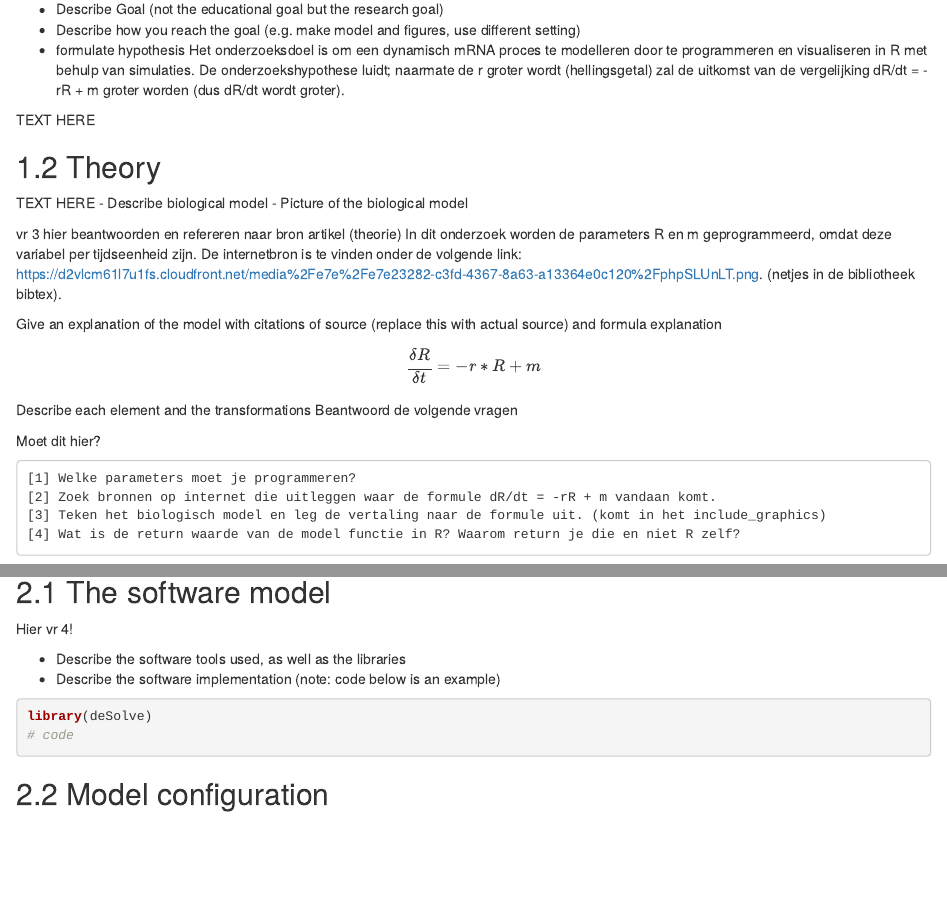
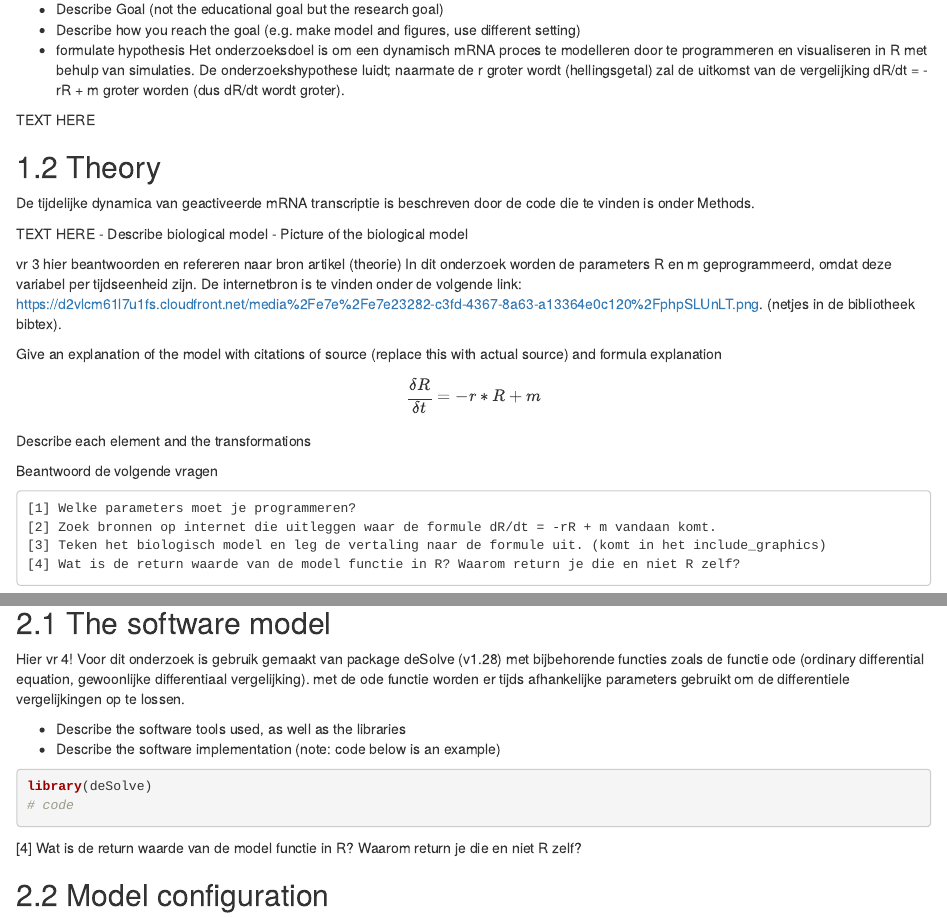
Before and after one commit to miguelbve/Thema08-repo, an R Markdown document (Project-Thema08-week1-Groep2_v2.Rmd): the page in a window 1100 px wide, from 380 px down, and a second part further down, joined at a grey line. The pictures show the output file Project-Thema08-week1-Groep2_v2.html that the author committed with the source, opened offline.

Commit message:
Completed Thema 8 Microsoft Teams Tasks and updated Project-Thema08-week1-Groep2_v2.Rmd

````diff
--- a/Project-Thema08-week1-Groep2_v2.Rmd
+++ b/Project-Thema08-week1-Groep2_v2.Rmd
@@ -38,6 +38,8 @@ De onderzoekshypothese luidt; naarmate de r groter wordt (hellingsgetal) zal de
 TEXT HERE
 
 ## Theory
+De tijdelijke dynamica van geactiveerde mRNA transcriptie is beschreven door de code die te vinden is onder Methods.
+
 
 TEXT HERE
 - Describe biological model
@@ -54,9 +56,8 @@ and formula explanation
 
 $$\frac{\delta R}{\delta t} = -r * R + m $$
 Describe each element and the transformations
- Beantwoord de volgende vragen
 
-Moet dit hier?
+Beantwoord de volgende vragen
 
     [1] Welke parameters moet je programmeren?
     [2] Zoek bronnen op internet die uitleggen waar de formule dR/dt = -rR + m vandaan komt.
@@ -152,6 +153,7 @@ legend(23, 230, legend=c("Decreasing over time", "Increasing over time", "steady
 
 ## The software model
 Hier vr 4!
+Voor dit onderzoek is gebruik gemaakt van package deSolve (v1.28) met bijbehorende functies zoals de functie ode (ordinary differential equation, gewoonlijke differentiaal vergelijking). met de ode functie worden er tijds afhankelijke parameters gebruikt om de differentiele vergelijkingen op te lossen.
 
 - Describe the software tools used, as well as the libraries
 - Describe the software implementation (note: code below is an example)
@@ -159,6 +161,8 @@ Hier vr 4!
 library(deSolve)
 # code
 ```
+
+[4] Wat is de return waarde van de model functie in R? Waarom return je die en niet R zelf?
 
 ## Model configuration
 Hier antwoorden vr 1 invullen!
````
Also changed, not shown: Project-Thema08-week1-Groep2_v2.html, Project-Thema08-week1-Groep2_v2.pdf (deleted).
